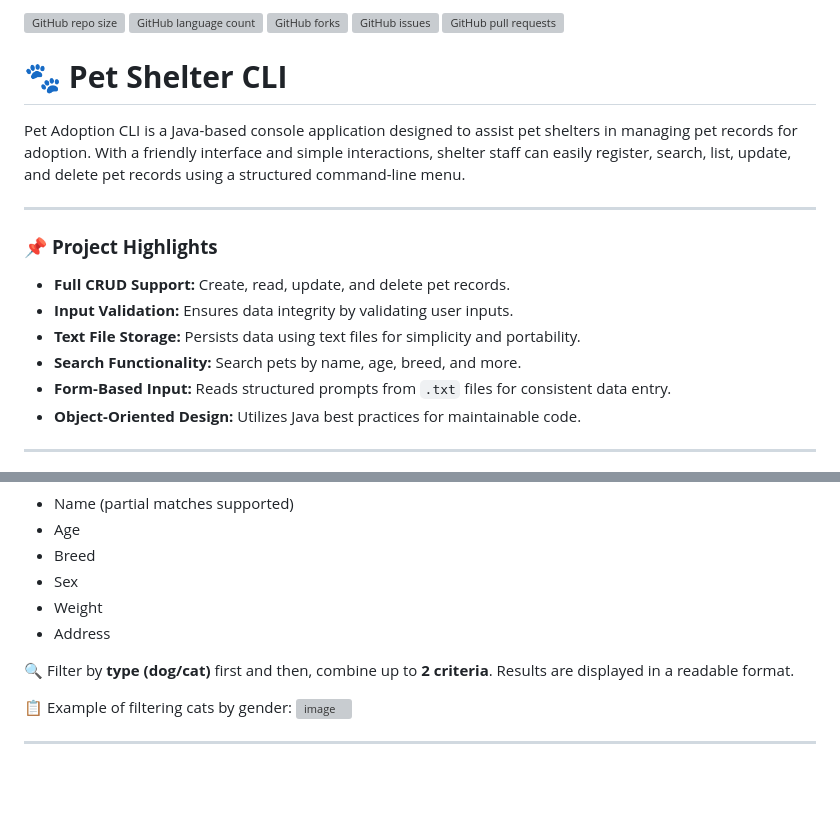
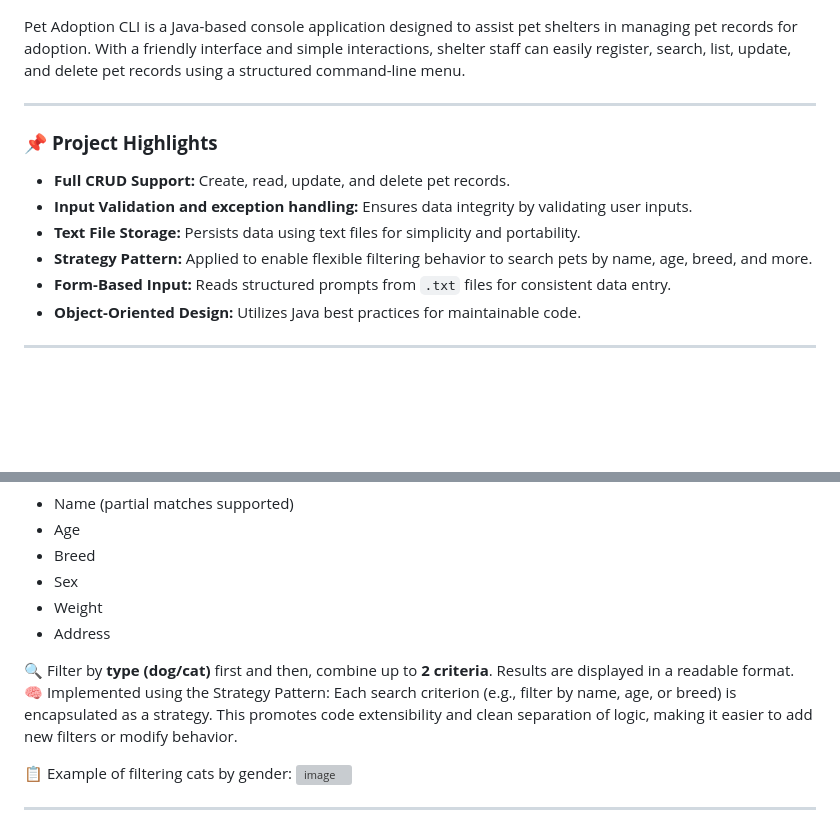
Before and after one commit to nataliadiotto/pet-shelter-springboot-refactoring, a Markdown page: README.md, 2 parts joined by grey strips. GitHub-like rendering; blank space fills up the shorter version; grey boxes are pictures that could not be loaded.

Commit message:
Update README.md
Signed-off-by: Natália Diotto <99757196+nataliadiotto@users.noreply.github.com>

```diff
--- a/README.md
+++ b/README.md
@@ -1,11 +7,4 @@
 
-![GitHub repo size](https://img.shields.io/github/repo-size/nataliadiotto/pet-shelter?style=for-the-badge)
-![GitHub language count](https://img.shields.io/github/languages/count/nataliadiotto/pet-shelter?style=for-the-badge)
-![GitHub forks](https://img.shields.io/github/forks/nataliadiotto/pet-shelter?style=for-the-badge)
-![GitHub issues](https://img.shields.io/github/issues/nataliadiotto/pet-shelter?style=for-the-badge)
-![GitHub pull requests](https://img.shields.io/github/issues-pr/nataliadiotto/pet-shelter?style=for-the-badge)
-
-# 🐾 **Pet Shelter CLI**
 
 Pet Adoption CLI is a Java-based console application designed to assist pet shelters in managing pet records for adoption. With a friendly interface and simple interactions, shelter staff can easily register, search, list, update, and delete pet records using a structured command-line menu.
 
@@ -14,9 +13,9 @@ Pet Adoption CLI is a Java-based console application designed to assist pet shel
 ### 📌 **Project Highlights**
 
 - **Full CRUD Support:** Create, read, update, and delete pet records.
-- **Input Validation:** Ensures data integrity by validating user inputs.
+- **Input Validation and exception handling:** Ensures data integrity by validating user inputs.
 - **Text File Storage:** Persists data using text files for simplicity and portability.
-- **Search Functionality:** Search pets by name, age, breed, and more.
+- **Strategy Pattern:** Applied to enable flexible filtering behavior to search pets by name, age, breed, and more.
 - **Form-Based Input:** Reads structured prompts from `.txt` files for consistent data entry.
 - **Object-Oriented Design:** Utilizes Java best practices for maintainable code.
 
@@ -112,6 +111,8 @@ Search using:
 - Address
 
 🔍 Filter by **type (dog/cat)** first and then, combine up to **2 criteria**. Results are displayed in a readable format.
+🧠 Implemented using the Strategy Pattern:
+Each search criterion (e.g., filter by name, age, or breed) is encapsulated as a strategy. This promotes code extensibility and clean separation of logic, making it easier to add new filters or modify behavior.
 
 
 📋 Example of filtering cats by gender:
```
Also changed, not shown: other parts of README.md (+6 -0 lines).
